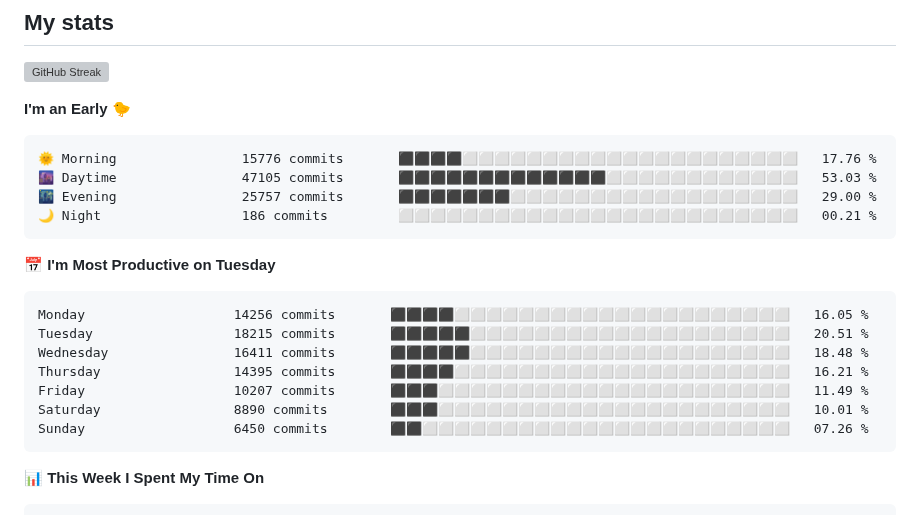
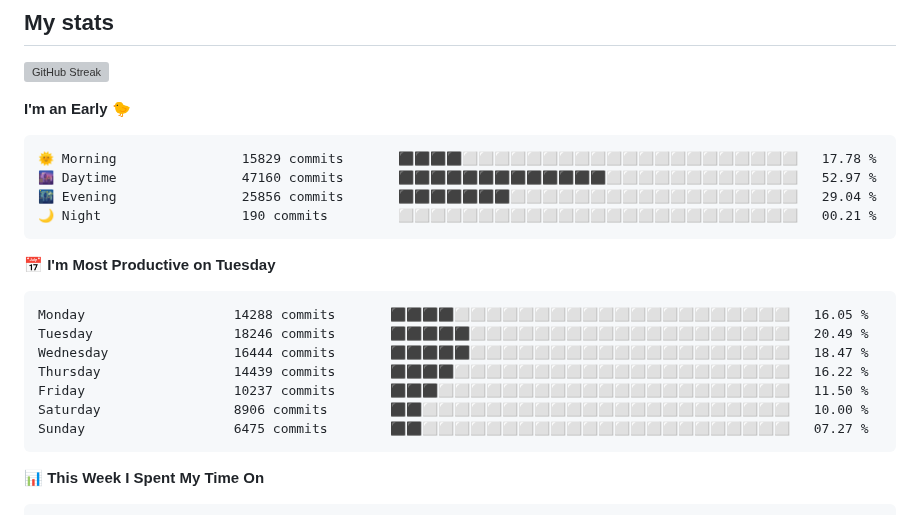
Before and after one commit to AbrhamSayd/AbrhamSayd, a Markdown page: README.md, the part around one of its changes. Rendered like a GitHub page; grey boxes are pictures that could not be loaded.

Commit message:
Updated with Dev Metrics

````diff
--- a/README.md
+++ b/README.md
@@ -40,21 +40,21 @@
 **I'm an Early 🐤**
 
 ```text
-🌞 Morning                15776 commits       ⬛⬛⬛⬛⬜⬜⬜⬜⬜⬜⬜⬜⬜⬜⬜⬜⬜⬜⬜⬜⬜⬜⬜⬜⬜   17.76 %
-🌆 Daytime                47105 commits       ⬛⬛⬛⬛⬛⬛⬛⬛⬛⬛⬛⬛⬛⬜⬜⬜⬜⬜⬜⬜⬜⬜⬜⬜⬜   53.03 %
-🌃 Evening                25757 commits       ⬛⬛⬛⬛⬛⬛⬛⬜⬜⬜⬜⬜⬜⬜⬜⬜⬜⬜⬜⬜⬜⬜⬜⬜⬜   29.00 %
-🌙 Night                  186 commits         ⬜⬜⬜⬜⬜⬜⬜⬜⬜⬜⬜⬜⬜⬜⬜⬜⬜⬜⬜⬜⬜⬜⬜⬜⬜   00.21 %
+🌞 Morning                15829 commits       ⬛⬛⬛⬛⬜⬜⬜⬜⬜⬜⬜⬜⬜⬜⬜⬜⬜⬜⬜⬜⬜⬜⬜⬜⬜   17.78 %
+🌆 Daytime                47160 commits       ⬛⬛⬛⬛⬛⬛⬛⬛⬛⬛⬛⬛⬛⬜⬜⬜⬜⬜⬜⬜⬜⬜⬜⬜⬜   52.97 %
+🌃 Evening                25856 commits       ⬛⬛⬛⬛⬛⬛⬛⬜⬜⬜⬜⬜⬜⬜⬜⬜⬜⬜⬜⬜⬜⬜⬜⬜⬜   29.04 %
+🌙 Night                  190 commits         ⬜⬜⬜⬜⬜⬜⬜⬜⬜⬜⬜⬜⬜⬜⬜⬜⬜⬜⬜⬜⬜⬜⬜⬜⬜   00.21 %
 ```
 📅 **I'm Most Productive on Tuesday**
 
 ```text
-Monday                   14256 commits       ⬛⬛⬛⬛⬜⬜⬜⬜⬜⬜⬜⬜⬜⬜⬜⬜⬜⬜⬜⬜⬜⬜⬜⬜⬜   16.05 %
-Tuesday                  18215 commits       ⬛⬛⬛⬛⬛⬜⬜⬜⬜⬜⬜⬜⬜⬜⬜⬜⬜⬜⬜⬜⬜⬜⬜⬜⬜   20.51 %
-Wednesday                16411 commits       ⬛⬛⬛⬛⬛⬜⬜⬜⬜⬜⬜⬜⬜⬜⬜⬜⬜⬜⬜⬜⬜⬜⬜⬜⬜   18.48 %
-Thursday                 14395 commits       ⬛⬛⬛⬛⬜⬜⬜⬜⬜⬜⬜⬜⬜⬜⬜⬜⬜⬜⬜⬜⬜⬜⬜⬜⬜   16.21 %
-Friday                   10207 commits       ⬛⬛⬛⬜⬜⬜⬜⬜⬜⬜⬜⬜⬜⬜⬜⬜⬜⬜⬜⬜⬜⬜⬜⬜⬜   11.49 %
-Saturday                 8890 commits        ⬛⬛⬛⬜⬜⬜⬜⬜⬜⬜⬜⬜⬜⬜⬜⬜⬜⬜⬜⬜⬜⬜⬜⬜⬜   10.01 %
-Sunday                   6450 commits        ⬛⬛⬜⬜⬜⬜⬜⬜⬜⬜⬜⬜⬜⬜⬜⬜⬜⬜⬜⬜⬜⬜⬜⬜⬜   07.26 %
+Monday                   14288 commits       ⬛⬛⬛⬛⬜⬜⬜⬜⬜⬜⬜⬜⬜⬜⬜⬜⬜⬜⬜⬜⬜⬜⬜⬜⬜   16.05 %
+Tuesday                  18246 commits       ⬛⬛⬛⬛⬛⬜⬜⬜⬜⬜⬜⬜⬜⬜⬜⬜⬜⬜⬜⬜⬜⬜⬜⬜⬜   20.49 %
+Wednesday                16444 commits       ⬛⬛⬛⬛⬛⬜⬜⬜⬜⬜⬜⬜⬜⬜⬜⬜⬜⬜⬜⬜⬜⬜⬜⬜⬜   18.47 %
+Thursday                 14439 commits       ⬛⬛⬛⬛⬜⬜⬜⬜⬜⬜⬜⬜⬜⬜⬜⬜⬜⬜⬜⬜⬜⬜⬜⬜⬜   16.22 %
+Friday                   10237 commits       ⬛⬛⬛⬜⬜⬜⬜⬜⬜⬜⬜⬜⬜⬜⬜⬜⬜⬜⬜⬜⬜⬜⬜⬜⬜   11.50 %
+Saturday                 8906 commits        ⬛⬛⬜⬜⬜⬜⬜⬜⬜⬜⬜⬜⬜⬜⬜⬜⬜⬜⬜⬜⬜⬜⬜⬜⬜   10.00 %
+Sunday                   6475 commits        ⬛⬛⬜⬜⬜⬜⬜⬜⬜⬜⬜⬜⬜⬜⬜⬜⬜⬜⬜⬜⬜⬜⬜⬜⬜   07.27 %
 ```
 
 
````
Also changed, not shown: other parts of README.md (+1 -1 lines), assets/bar_graph.png.
